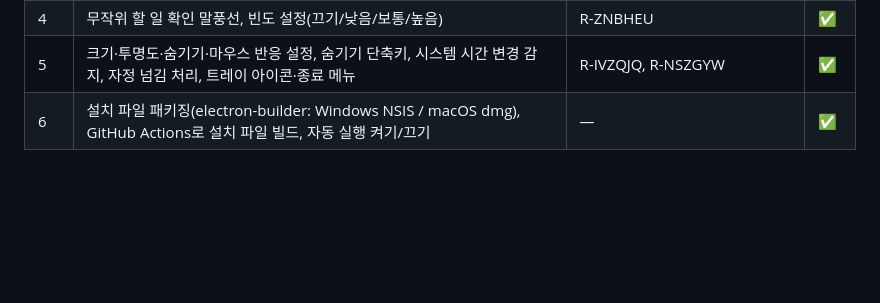
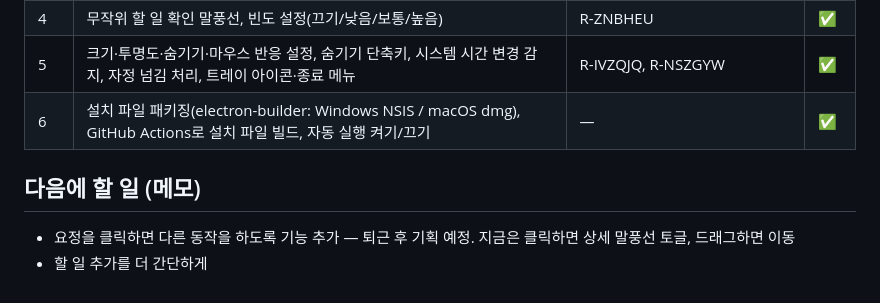
Before and after one commit to sooomeng-coder/HxH_worktime, a Markdown page: docs/plan.md, the part around the change. Rendered like a GitHub page; blank space fills up the shorter version.

Commit message:
기획 메모: 요정 클릭 동작 추가, 할 일 추가 간소화
Co-Authored-By: Claude Opus 5.5 <noreply@anthropic.com>
Claude-Session: https://claude.ai/code/session_01BeHRJx3uviUDpjJ8hyuzU4

```diff
--- a/docs/plan.md
+++ b/docs/plan.md
@@ -44,3 +44,7 @@
 | 4 | 무작위 할 일 확인 말풍선, 빈도 설정(끄기/낮음/보통/높음) | R-ZNBHEU | ✅ |
 | 5 | 크기·투명도·숨기기·마우스 반응 설정, 숨기기 단축키, 시스템 시간 변경 감지, 자정 넘김 처리, 트레이 아이콘·종료 메뉴 | R-IVZQJQ, R-NSZGYW | ✅ |
 | 6 | 설치 파일 패키징(electron-builder: Windows NSIS / macOS dmg), GitHub Actions로 설치 파일 빌드, 자동 실행 켜기/끄기 | — | ✅ |
+
+## 다음에 할 일 (메모)
+- 요정을 클릭하면 다른 동작을 하도록 기능 추가 — 퇴근 후 기획 예정. 지금은 클릭하면 상세 말풍선 토글, 드래그하면 이동
+- 할 일 추가를 더 간단하게
```
